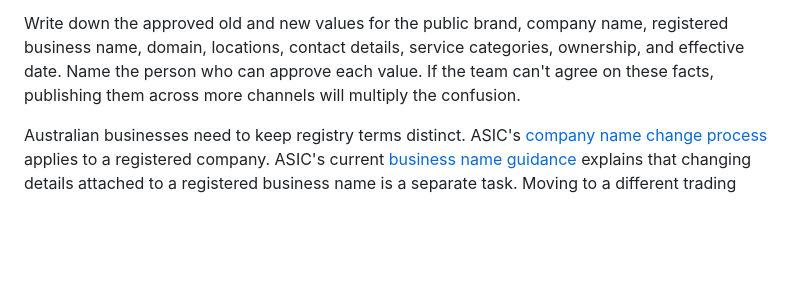
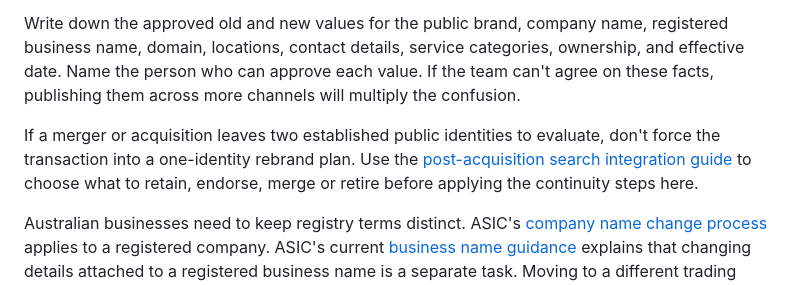
Before and after one commit to andymdavid/off-piste-studio, a Markdown page: content/insights/business-rebrand-entity-search-migration-guide.md, the part around the change. Drawn GitHub-style; blank space fills up the shorter version.

Commit message:
Publish merger acquisition search integration guide

```diff
--- a/content/insights/business-rebrand-entity-search-migration-guide.md
+++ b/content/insights/business-rebrand-entity-search-migration-guide.md
@@ -48,6 +48,8 @@ If the business hasn't planned a change and you are trying to diagnose inaccurat
 Start by naming the change precisely. A public brand can change while the registered company remains the same. A company can change its legal name while continuing to trade under an established brand. A new domain can accompany either change. An acquisition, ownership transfer, new service model, or genuinely new business raises different continuity questions again.
 
 Write down the approved old and new values for the public brand, company name, registered business name, domain, locations, contact details, service categories, ownership, and effective date. Name the person who can approve each value. If the team can't agree on these facts, publishing them across more channels will multiply the confusion.
+
+If a merger or acquisition leaves two established public identities to evaluate, don't force the transaction into a one-identity rebrand plan. Use the [post-acquisition search integration guide](/insights/merger-acquisition-entity-search-integration-guide) to choose what to retain, endorse, merge or retire before applying the continuity steps here.
 
 Australian businesses need to keep registry terms distinct. ASIC's [company name change process](https://www.asic.gov.au/for-business-and-companies/companies/changes-to-company-details/change-a-company-name/) applies to a registered company. ASIC's current [business name guidance](https://www.asic.gov.au/for-business-and-companies/business-names/change-business-name-details/) explains that changing details attached to a registered business name is a separate task. Moving to a different trading name may require registering another business name rather than editing the existing name into a new one.
 
```
Also changed, not shown: content/insights/merger-acquisition-entity-search-integration-guide.md (added, +156 -0 lines).
